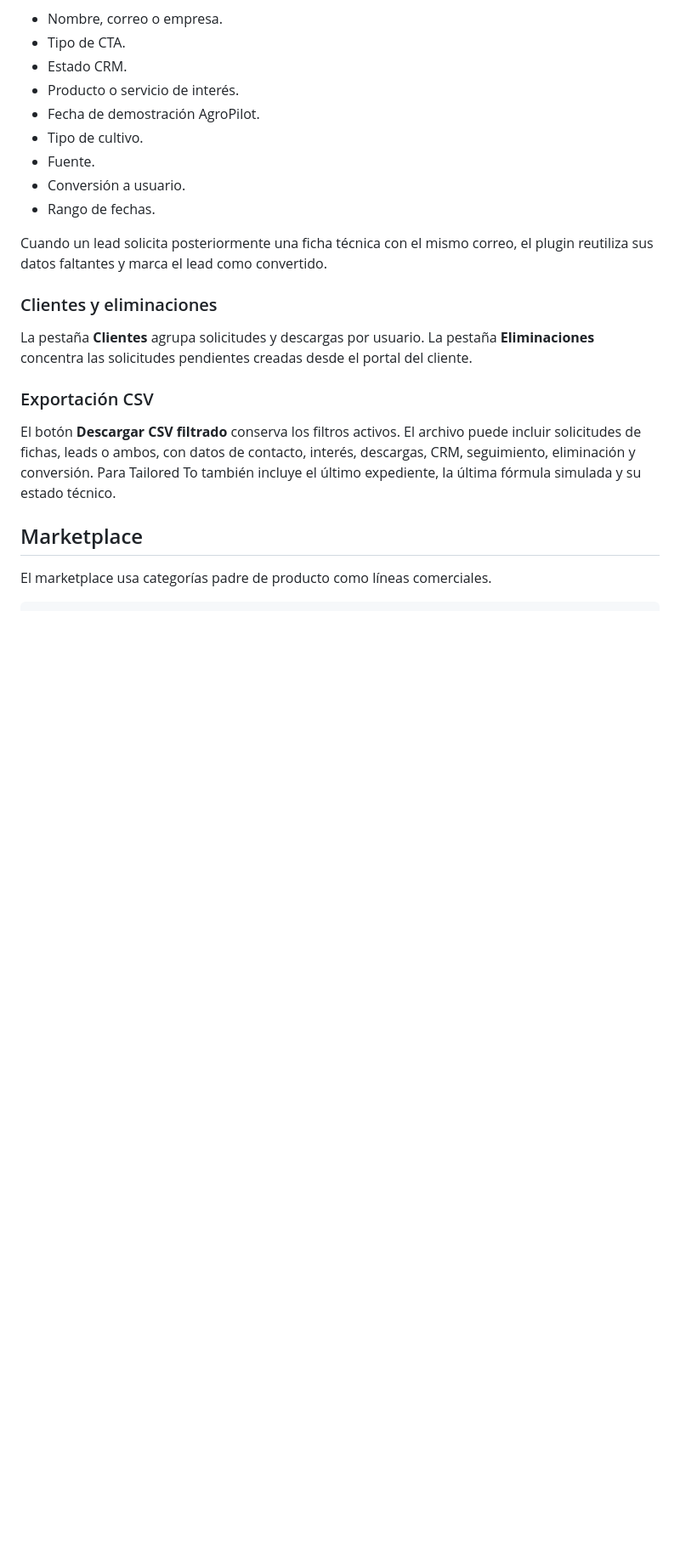
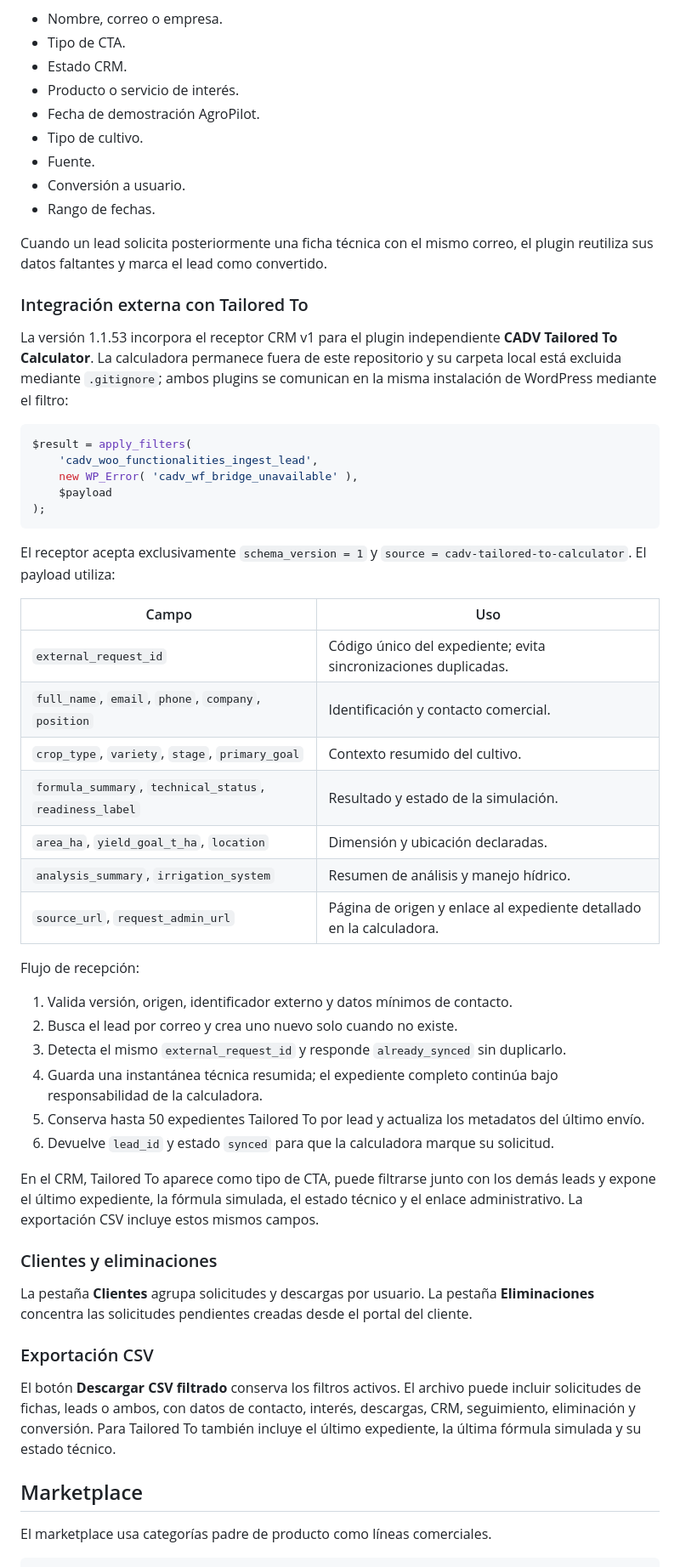
Before and after one commit to cesarandev/cadv-woo-functionalities, a Markdown page: README.md, the part around one of its changes. Shown at 85% size. Drawn GitHub-style; blank space fills up the shorter version.

````diff
--- a/README.md
+++ b/README.md
@@ -252,6 +259,41 @@ Filtros disponibles:
 - Rango de fechas.
 
 Cuando un lead solicita posteriormente una ficha técnica con el mismo correo, el plugin reutiliza sus datos faltantes y marca el lead como convertido.
+
+### Integración externa con Tailored To
+
+La versión 1.1.53 incorpora el receptor CRM v1 para el plugin independiente **CADV Tailored To Calculator**. La calculadora permanece fuera de este repositorio y su carpeta local está excluida mediante `.gitignore`; ambos plugins se comunican en la misma instalación de WordPress mediante el filtro:
+
+```php
+$result = apply_filters(
+	'cadv_woo_functionalities_ingest_lead',
+	new WP_Error( 'cadv_wf_bridge_unavailable' ),
+	$payload
+);
+```
+
+El receptor acepta exclusivamente `schema_version = 1` y `source = cadv-tailored-to-calculator`. El payload utiliza:
+
+| Campo | Uso |
+| --- | --- |
+| `external_request_id` | Código único del expediente; evita sincronizaciones duplicadas. |
+| `full_name`, `email`, `phone`, `company`, `position` | Identificación y contacto comercial. |
+| `crop_type`, `variety`, `stage`, `primary_goal` | Contexto resumido del cultivo. |
+| `formula_summary`, `technical_status`, `readiness_label` | Resultado y estado de la simulación. |
+| `area_ha`, `yield_goal_t_ha`, `location` | Dimensión y ubicación declaradas. |
+| `analysis_summary`, `irrigation_system` | Resumen de análisis y manejo hídrico. |
+| `source_url`, `request_admin_url` | Página de origen y enlace al expediente detallado en la calculadora. |
+
+Flujo de recepción:
+
+1. Valida versión, origen, identificador externo y datos mínimos de contacto.
+2. Busca el lead por correo y crea uno nuevo solo cuando no existe.
+3. Detecta el mismo `external_request_id` y responde `already_synced` sin duplicarlo.
+4. Guarda una instantánea técnica resumida; el expediente completo continúa bajo responsabilidad de la calculadora.
+5. Conserva hasta 50 expedientes Tailored To por lead y actualiza los metadatos del último envío.
+6. Devuelve `lead_id` y estado `synced` para que la calculadora marque su solicitud.
+
+En el CRM, Tailored To aparece como tipo de CTA, puede filtrarse junto con los demás leads y expone el último expediente, la fórmula simulada, el estado técnico y el enlace administrativo. La exportación CSV incluye estos mismos campos.
 
 ### Clientes y eliminaciones
 
````
Also changed, not shown: other parts of README.md (+93 -19 lines).
